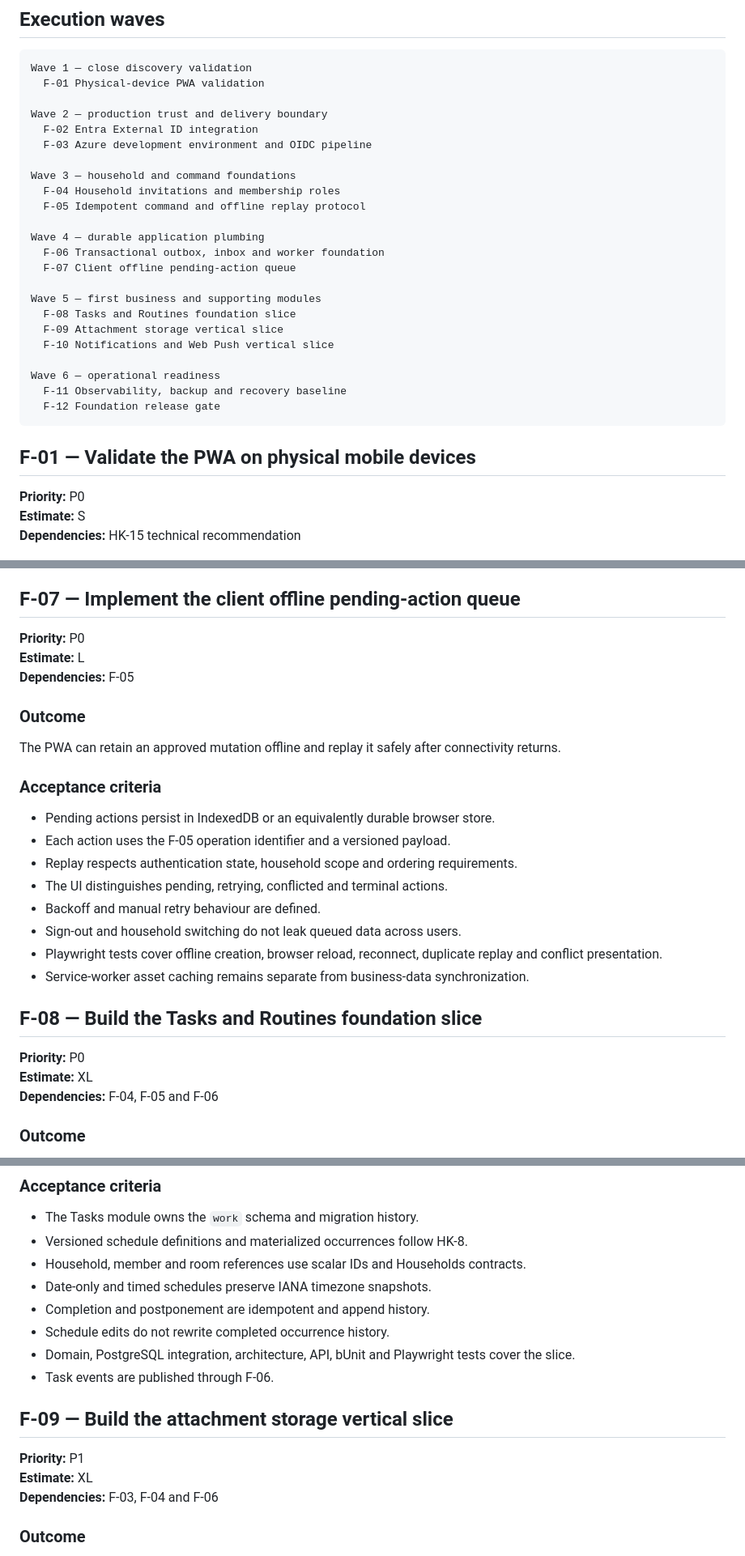
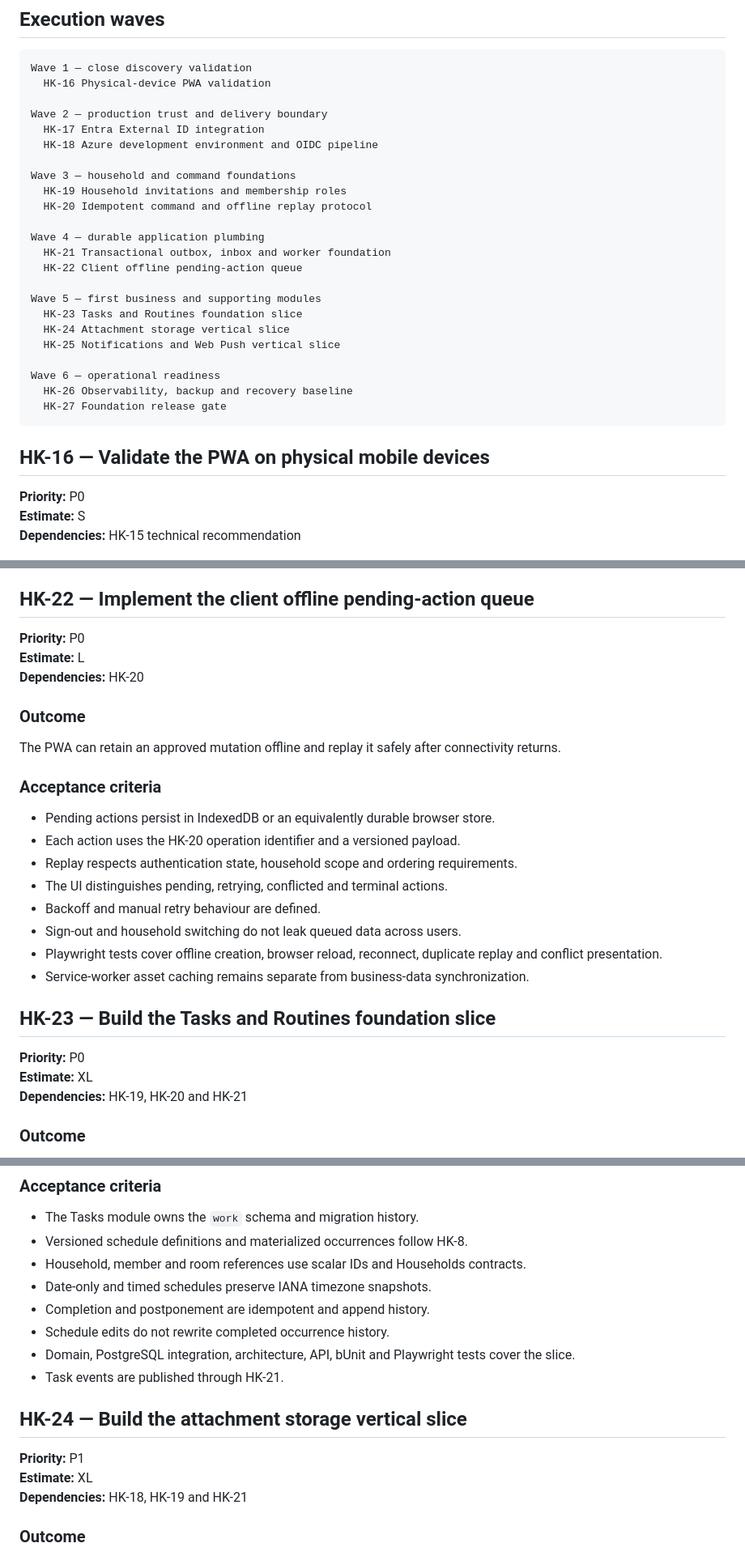
Before and after one commit to JohannesMogashoa/housekeeper, a Markdown page: docs/foundation-backlog.md, 3 parts joined by grey strips. Shown at 81% size. GitHub-like rendering.

Commit message:
docs(HK-15): align foundation plan with Notion IDs

````diff
--- a/docs/foundation-backlog.md
+++ b/docs/foundation-backlog.md
@@ -15,31 +15,31 @@ This backlog converts the Discovery 0 decisions into executable, testable slices
 
 ```text
 Wave 1 — close discovery validation
-  F-01 Physical-device PWA validation
+  HK-16 Physical-device PWA validation
 
 Wave 2 — production trust and delivery boundary
-  F-02 Entra External ID integration
-  F-03 Azure development environment and OIDC pipeline
+  HK-17 Entra External ID integration
+  HK-18 Azure development environment and OIDC pipeline
 
 Wave 3 — household and command foundations
-  F-04 Household invitations and membership roles
-  F-05 Idempotent command and offline replay protocol
+  HK-19 Household invitations and membership roles
+  HK-20 Idempotent command and offline replay protocol
 
 Wave 4 — durable application plumbing
-  F-06 Transactional outbox, inbox and worker foundation
-  F-07 Client offline pending-action queue
+  HK-21 Transactional outbox, inbox and worker foundation
+  HK-22 Client offline pending-action queue
 
 Wave 5 — first business and supporting modules
-  F-08 Tasks and Routines foundation slice
-  F-09 Attachment storage vertical slice
-  F-10 Notifications and Web Push vertical slice
+  HK-23 Tasks and Routines foundation slice
+  HK-24 Attachment storage vertical slice
+  HK-25 Notifications and Web Push vertical slice
 
 Wave 6 — operational readiness
-  F-11 Observability, backup and recovery baseline
-  F-12 Foundation release gate
+  HK-26 Observability, backup and recovery baseline
+  HK-27 Foundation release gate
 ```
 
-## F-01 — Validate the PWA on physical mobile devices
+## HK-16 — Validate the PWA on physical mobile devices
 
 **Priority:** P0
 **Estimate:** S
@@ -164,11 +164,11 @@ A committed module change can produce a durable integration event, and another m
 - Tests prove crash-after-commit recovery, duplicate delivery, handler failure, expired lease and API restart.
 - The implementation can move to a separate host without changing module domain logic.
 
-## F-07 — Implement the client offline pending-action queue
+## HK-22 — Implement the client offline pending-action queue
 
 **Priority:** P0
 **Estimate:** L
-**Dependencies:** F-05
+**Dependencies:** HK-20
 
 ### Outcome
 
@@ -177,7 +177,7 @@ The PWA can retain an approved mutation offline and replay it safely after conne
 ### Acceptance criteria
 
 - Pending actions persist in IndexedDB or an equivalently durable browser store.
-- Each action uses the F-05 operation identifier and a versioned payload.
+- Each action uses the HK-20 operation identifier and a versioned payload.
 - Replay respects authentication state, household scope and ordering requirements.
 - The UI distinguishes pending, retrying, conflicted and terminal actions.
 - Backoff and manual retry behaviour are defined.
@@ -185,11 +185,11 @@ The PWA can retain an approved mutation offline and replay it safely after conne
 - Playwright tests cover offline creation, browser reload, reconnect, duplicate replay and conflict presentation.
 - Service-worker asset caching remains separate from business-data synchronization.
 
-## F-08 — Build the Tasks and Routines foundation slice
+## HK-23 — Build the Tasks and Routines foundation slice
 
 **Priority:** P0
 **Estimate:** XL
-**Dependencies:** F-04, F-05 and F-06
+**Dependencies:** HK-19, HK-20 and HK-21
 
 ### Outcome
 
@@ -204,13 +204,13 @@ A household member can define a simple recurring routine, materialize occurrence
 - Completion and postponement are idempotent and append history.
 - Schedule edits do not rewrite completed occurrence history.
 - Domain, PostgreSQL integration, architecture, API, bUnit and Playwright tests cover the slice.
-- Task events are published through F-06.
+- Task events are published through HK-21.
 
-## F-09 — Build the attachment storage vertical slice
+## HK-24 — Build the attachment storage vertical slice
 
 **Priority:** P1
 **Estimate:** XL
-**Dependencies:** F-03, F-04 and F-06
+**Dependencies:** HK-18, HK-19 and HK-21
 
 ### Outcome
 
````
Also changed, not shown: other parts of docs/foundation-backlog.md (+15 -15 lines).
